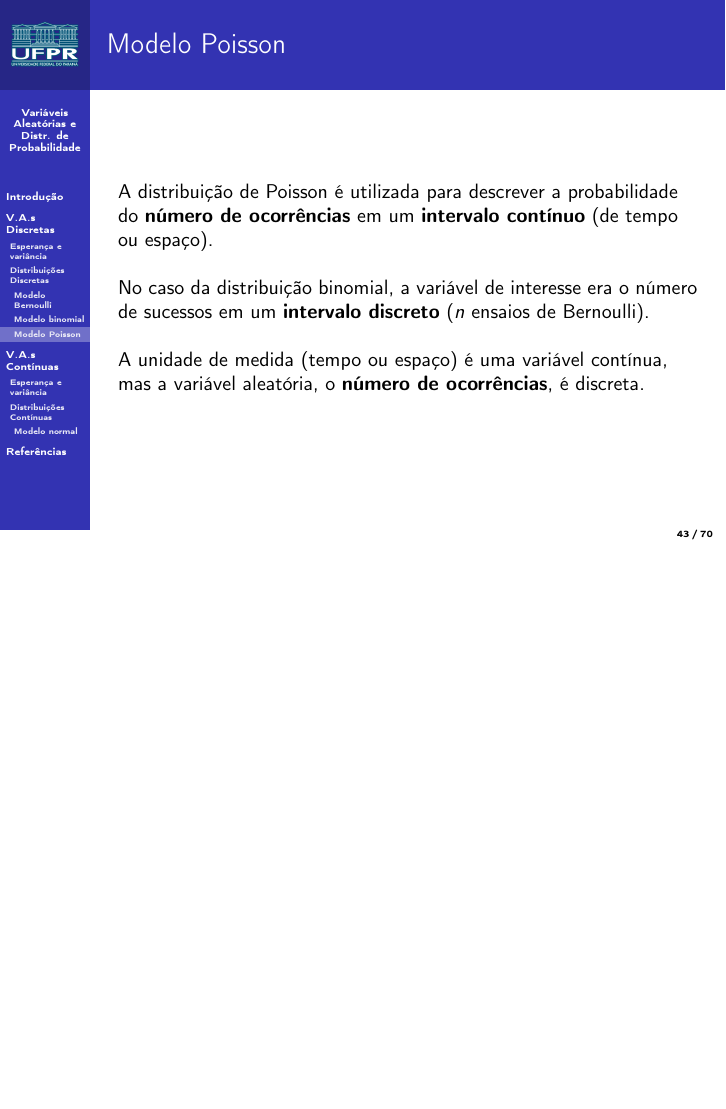
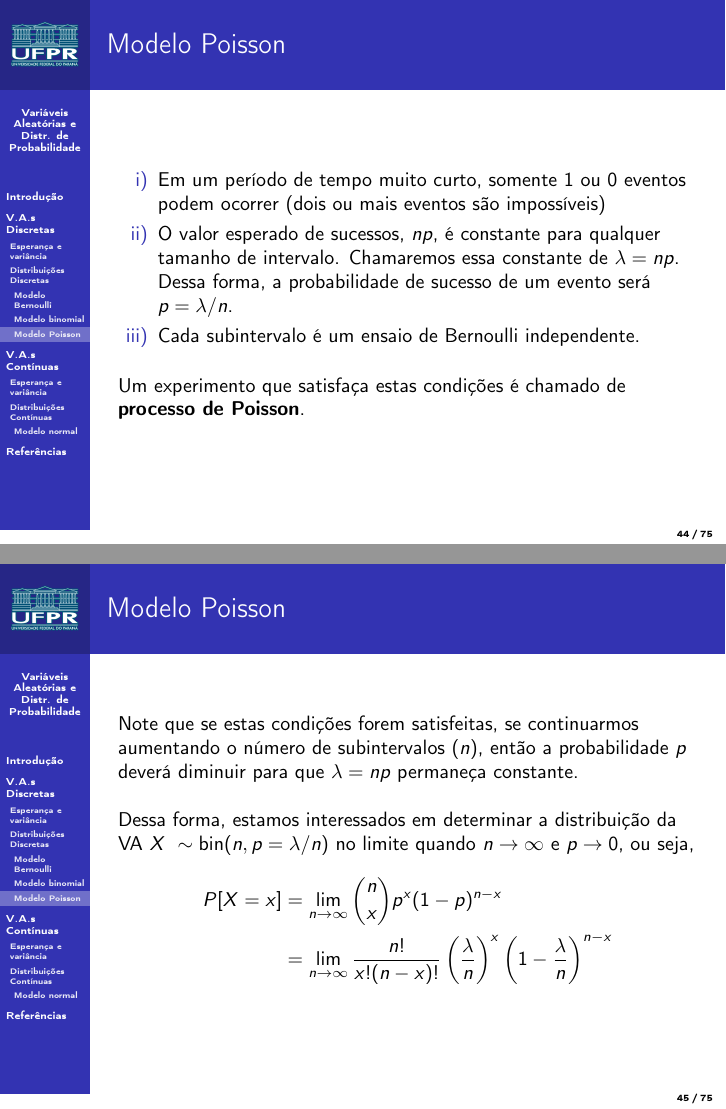
Before and after one commit to fernandomayer/ce003fmi-2016-01, LaTeX slides (05_Variaveis_aleatorias/05_Variaveis_Aleatorias.tex): page 45 of 72 before the commit and pages 46 and 47 of 77 after it, the two joined at a grey line, the shorter picture padded with empty space. Compiled offline with pdfLaTeX.

Commit message:
Update Poisson distribution

```diff
--- a/05_Variaveis_aleatorias/05_Variaveis_Aleatorias.tex
+++ b/05_Variaveis_aleatorias/05_Variaveis_Aleatorias.tex
@@ -828,12 +828,3 @@ Temos que
 \end{frame}
 
 \begin{frame}[fragile]{Modelo Poisson}
-  A distribuição de Poisson é utilizada para descrever
-  a probabilidade do \textbf{número de ocorrências} em um \textbf{intervalo
-  contínuo} (de tempo ou espaço). \\~\\
-  No caso da distribuição binomial, a variável de interesse era o número
-  de sucessos em um \textbf{intervalo discreto} ($n$ ensaios de
-  Bernoulli). \\~\\
-  A unidade de medida (tempo ou espaço) é uma variável contínua, mas a
-  \textsf{variável aleatória}, o \textbf{número de ocorrências}, é
-  discreta.
@@ -839,0 +841,28 @@ Temos que
+\begin{frame}[fragile]{Modelo Poisson}
+  \begin{enumerate}
+  \item[i)] Em um período de tempo muito curto, somente 1 ou 0 eventos
+    podem ocorrer (dois ou mais eventos são impossíveis)
+  \item[ii)] O valor esperado de sucessos, $np$, é constante para
+    qualquer tamanho de intervalo. Chamaremos essa constante de $\lambda
+    = np$. Dessa forma, a probabilidade de sucesso de um evento será $p
+    = \lambda/n$.
+  \item[iii)] Cada subintervalo é um ensaio de Bernoulli independente.
+  \end{enumerate}
+  \vspace{1em}
+  Um experimento que satisfaça estas condições é chamado de
+  \textbf{processo de Poisson}.
+\end{frame}
+
+\begin{frame}[fragile]{Modelo Poisson}
+  Note que se estas condições forem satisfeitas, se continuarmos
+  aumentando o número de subintervalos ($n$), então a probabilidade $p$
+  deverá diminuir para que $\lambda = np$ permaneça constante. \\~\\
+  Dessa forma, estamos interessados em determinar a distribuição da VA
+  $X ~ \sim \text{bin}(n, p = \lambda/n)$ no limite quando $n \to
+  \infty$ e $p \to 0$, ou seja,
+  \begin{align*}
+    P[X = x] &= \lim_{n \to \infty} \binom{n}{x} p^x (1-p)^{n-x} \\
+     &= \lim_{n \to \infty} \frac{n!}{x!(n-x)!} \left( \frac{\lambda}{n} \right)^x
+       \left( 1 - \frac{\lambda}{n}  \right)^{n-x}
+  \end{align*}
+\end{frame}
@@ -839,0 +889 @@ Temos que
+  esperança e a variância serão
```
Also changed, not shown: 05_Variaveis_aleatorias/05_Variaveis_Aleatorias.pdf, 05_Variaveis_aleatorias/05_Variaveis_Aleatorias.tex (78 more changed lines), 1 other file.
